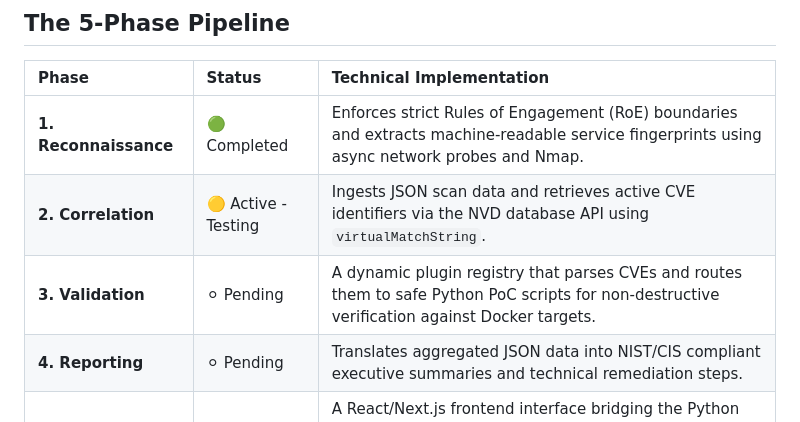
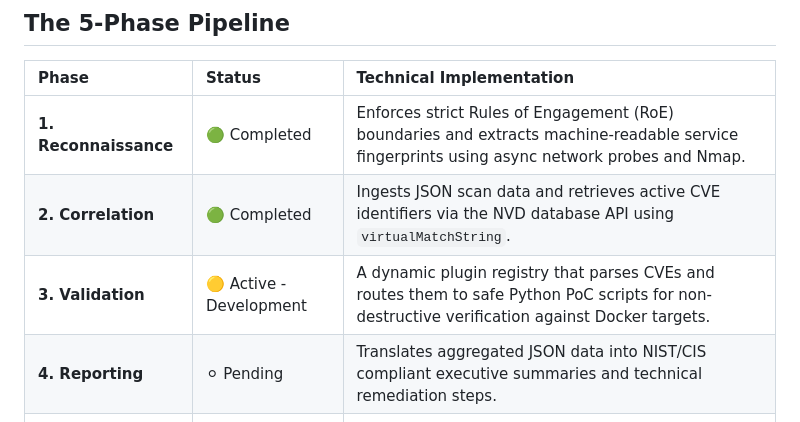
Before and after one commit to MigueAAM/Automated-Penetration-Tool, a Markdown page: README.md, the part around the change. Rendered like a GitHub page.

```diff
--- a/README.md
+++ b/README.md
@@ -22,8 +22,8 @@ The Automated Penetration Testing Orchestrator is a decoupled cybersecurity plat
 | Phase | Status | Technical Implementation |
 | :--- | :--- | :--- |
 | **1. Reconnaissance** | 🟢 Completed | Enforces strict Rules of Engagement (RoE) boundaries and extracts machine-readable service fingerprints using async network probes and Nmap. |
-| **2. Correlation** | 🟡 Active - Testing | Ingests JSON scan data and retrieves active CVE identifiers via the NVD database API using `virtualMatchString`. |
-| **3. Validation** | ⚪ Pending | A dynamic plugin registry that parses CVEs and routes them to safe Python PoC scripts for non-destructive verification against Docker targets. |
+| **2. Correlation** | 🟢 Completed | Ingests JSON scan data and retrieves active CVE identifiers via the NVD database API using `virtualMatchString`. |
+| **3. Validation** | 🟡 Active - Development | A dynamic plugin registry that parses CVEs and routes them to safe Python PoC scripts for non-destructive verification against Docker targets. |
 | **4. Reporting** | ⚪ Pending | Translates aggregated JSON data into NIST/CIS compliant executive summaries and technical remediation steps. |
 | **5. Dashboard** | ⚪ Pending | A React/Next.js frontend interface bridging the Python orchestrator for live progress tracking and risk visualization. |
 
```
